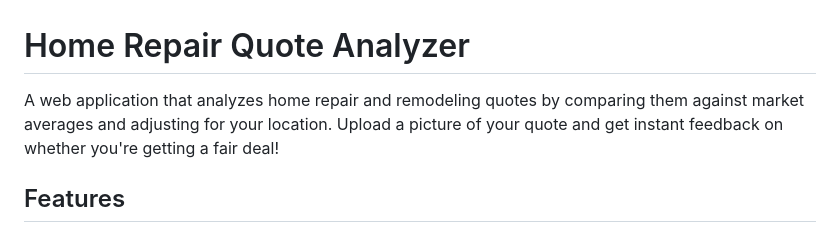
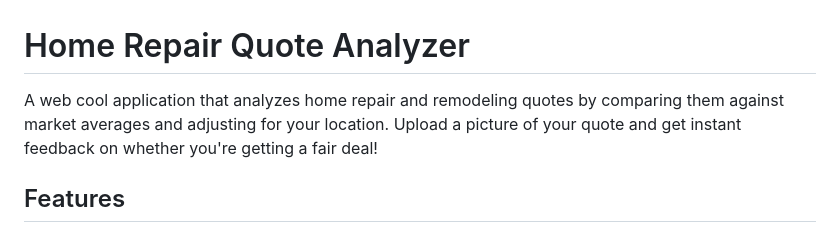
Before and after one commit to rclouser24/JobQuoteChecker, a Markdown page: README.md, the part around the change. GitHub-like rendering.

Commit message:
Enhance application description in README
Updated description to include 'cool' in the application overview.

```diff
--- a/README.md
+++ b/README.md
@@ -1,6 +1,6 @@
 # Home Repair Quote Analyzer
 
-A web application that analyzes home repair and remodeling quotes by comparing them against market averages and adjusting for your location. Upload a picture of your quote and get instant feedback on whether you're getting a fair deal!
+A web cool application that analyzes home repair and remodeling quotes by comparing them against market averages and adjusting for your location. Upload a picture of your quote and get instant feedback on whether you're getting a fair deal!
 
 ## Features
 
```
